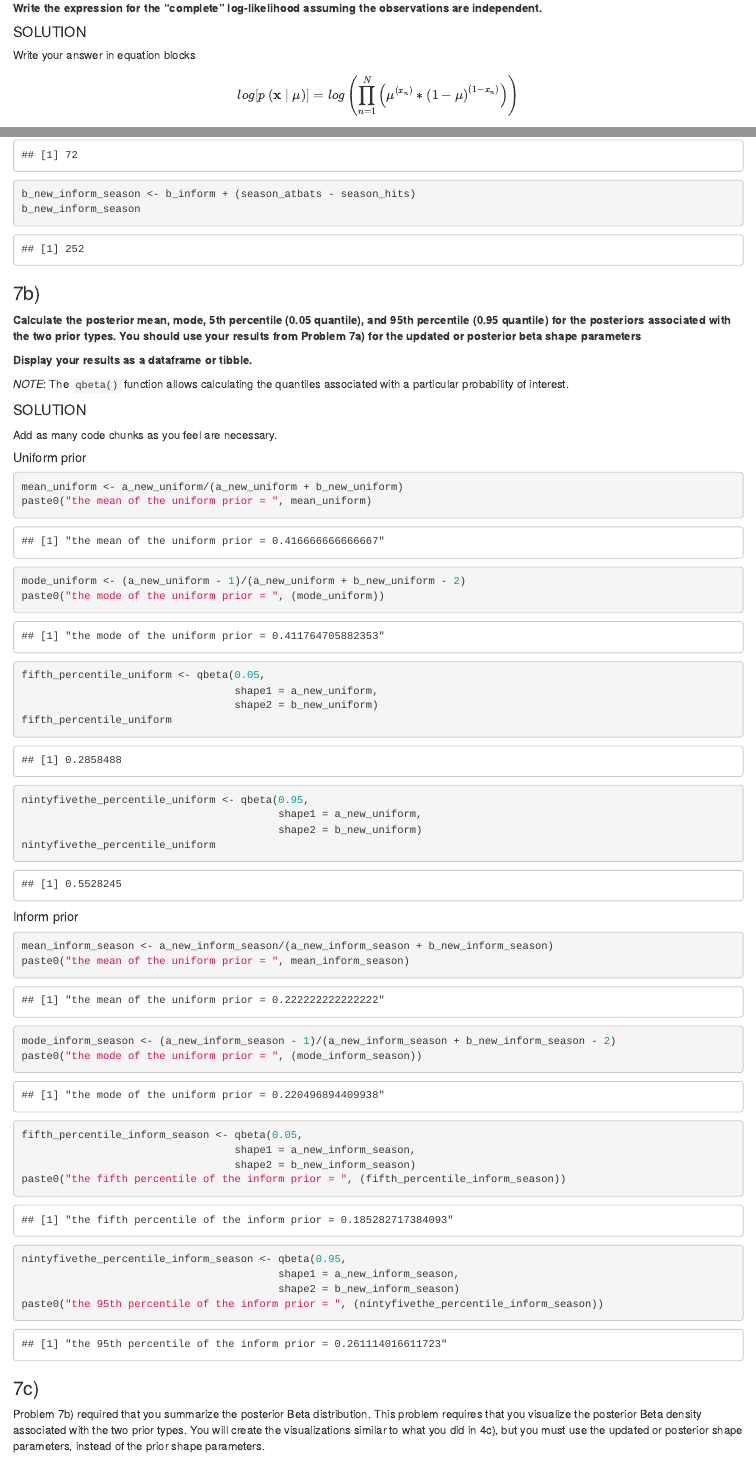
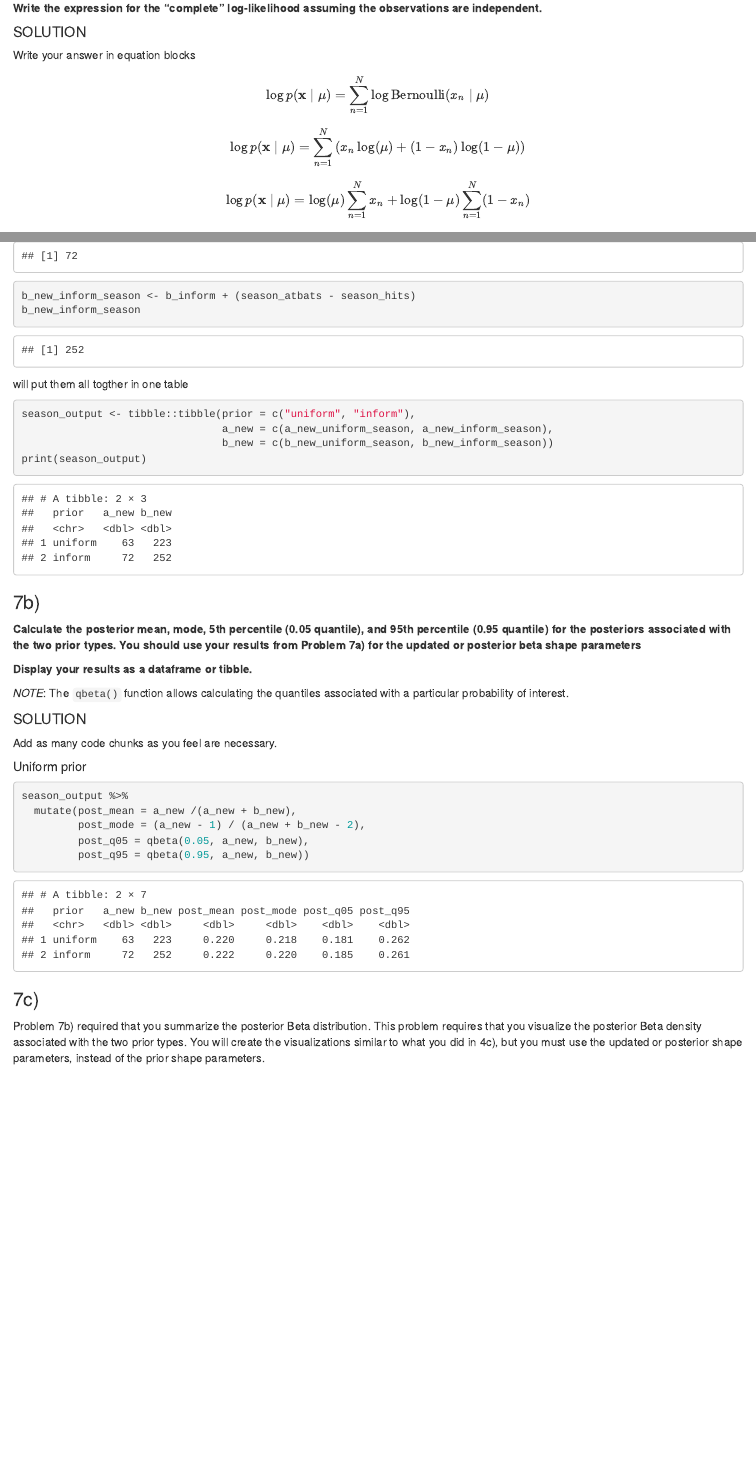
Before and after one commit to AlaaAAlghwiri/Machine-Learning-2595, an R Markdown document (HW/hw3/Alghwiri_Alaa_HW_03.Rmd): the page in a window 1100 px wide, from 4060 px down, and a second part further down, joined at a grey line. Rendered offline with R 4.5, knitr and Pandoc, with nearby package versions.

Commit message:
Finish homework 3 questions

````diff
--- a/HW/hw3/Alghwiri_Alaa_HW_03.Rmd
+++ b/HW/hw3/Alghwiri_Alaa_HW_03.Rmd
@@ -194,9 +194,14 @@ $$
 
 Write your answer in equation blocks
 $$
- log [p \left( \mathbf{x} \mid \mu \right)]= log \left( \prod_{n=1}^{N}\left(\mu^\left (x_n \right) * \left( 1 - \mu \right)^ \left(1- x_n  \right)\right) \right)
+\log p(\mathbf{x} \mid \mu) = \sum_{n=1}^{N} \log \text{Bernoulli}(x_n \mid \mu)
 $$
-
+$$
+\log p(\mathbf{x} \mid \mu) = \sum_{n=1}^{N} \left( x_n \log(\mu) + (1 - x_n) \log(1 - \mu) \right)
+$$
+$$
+\log p(\mathbf{x} \mid \mu) = \log(\mu) \sum_{n=1}^{N} x_n + \log(1 - \mu) \sum_{n=1}^{N} (1 - x_n)
+$$
 
 ### 2b)
 
@@ -843,6 +845,14 @@ a_new_inform_season
 b_new_inform_season <- b_inform + (season_atbats - season_hits)
 b_new_inform_season
 ```
+will put them all togther in one table
+```{r}
+season_output <- tibble::tibble(prior = c("uniform", "inform"),
+                                a_new = c(a_new_uniform_season, a_new_inform_season),
+                                b_new = c(b_new_uniform_season, b_new_inform_season))
+print(season_output)
+```
+
 
 ### 7b)
 
@@ -858,42 +868,11 @@ Add as many code chunks as you feel are necessary.
 
 ##### Uniform prior
 ```{r, uniform prior summary stats _}
-mean_uniform <- a_new_uniform/(a_new_uniform + b_new_uniform)
-paste0("the mean of the uniform prior = ", mean_uniform)
-
-mode_uniform <- (a_new_uniform - 1)/(a_new_uniform + b_new_uniform - 2)
-paste0("the mode of the uniform prior = ", (mode_uniform))
-
-fifth_percentile_uniform <- qbeta(0.05,
-                                  shape1 = a_new_uniform,
-                                  shape2 = b_new_uniform)
-fifth_percentile_uniform
-
-nintyfivethe_percentile_uniform <- qbeta(0.95,
-                                         shape1 = a_new_uniform,
-                                         shape2 = b_new_uniform)
-nintyfivethe_percentile_uniform
-```
-
-##### Inform prior
-```{r, Inform prior summary stats _}
-mean_inform_season <- a_new_inform_season/(a_new_inform_season + b_new_inform_season)
-paste0("the mean of the uniform prior = ", mean_inform_season)
-
-mode_inform_season <- (a_new_inform_season - 1)/(a_new_inform_season + b_new_inform_season - 2)
-paste0("the mode of the uniform prior = ", (mode_inform_season))
-
-fifth_percentile_inform_season <- qbeta(0.05,
-                                  shape1 = a_new_inform_season,
-                                  shape2 = b_new_inform_season)
-paste0("the fifth percentile of the inform prior = ", (fifth_percentile_inform_season))
-
-nintyfivethe_percentile_inform_season <- qbeta(0.95,
-                                         shape1 = a_new_inform_season,
-                                         shape2 = b_new_inform_season)
-paste0("the 95th percentile of the inform prior = ", (nintyfivethe_percentile_inform_season))
-
-
+season_output %>%
+  mutate(post_mean = a_new /(a_new + b_new),
+         post_mode = (a_new - 1) / (a_new + b_new - 2),
+         post_q05 = qbeta(0.05, a_new, b_new),
+         post_q95 = qbeta(0.95, a_new, b_new))
 ```
 
 ### 7c)
````
Also changed, not shown: HW/hw3/Alghwiri_Alaa_HW_03.Rmd (11 more changed lines).
